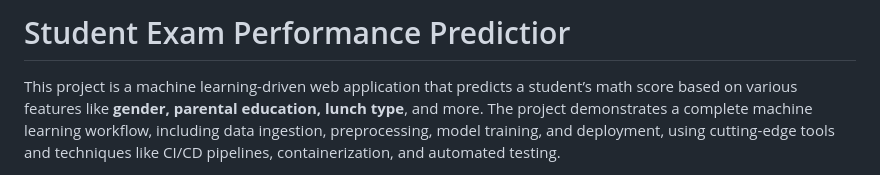
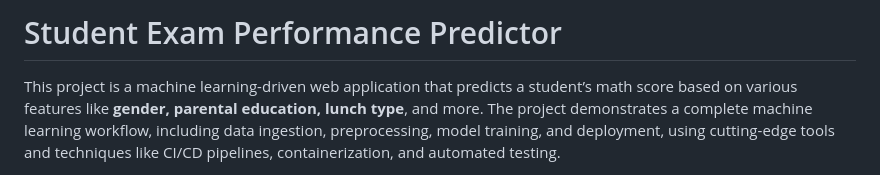
Before and after one commit to ArgonMoscovium/Student-Performance-Predictor, a Markdown page: README.md, the part around the change. GitHub-like rendering.

```diff
--- a/README.md
+++ b/README.md
@@ -1,4 +1,4 @@
-# Student Exam Performance Predictior
+# Student Exam Performance Predictor
 
 This project is a machine learning-driven web application that predicts a student’s math score based on various features like **gender, parental education, lunch type**, and more. The project demonstrates a complete machine learning workflow, including data ingestion, preprocessing, model training, and deployment, using cutting-edge tools and techniques like CI/CD pipelines, containerization, and automated testing.
 
```
